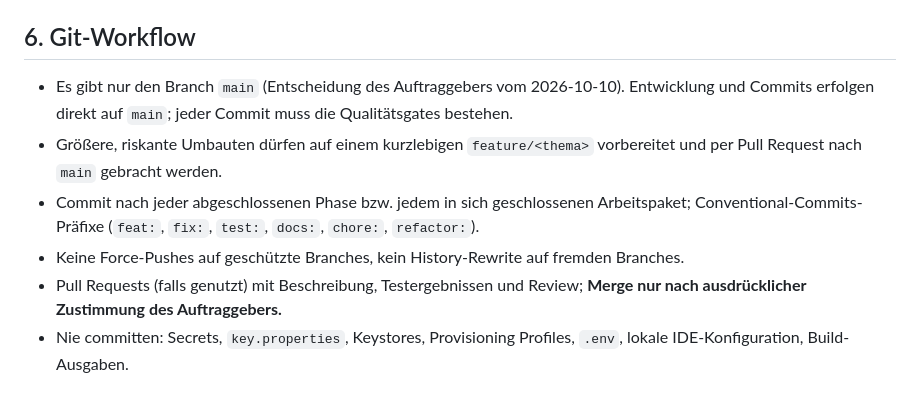
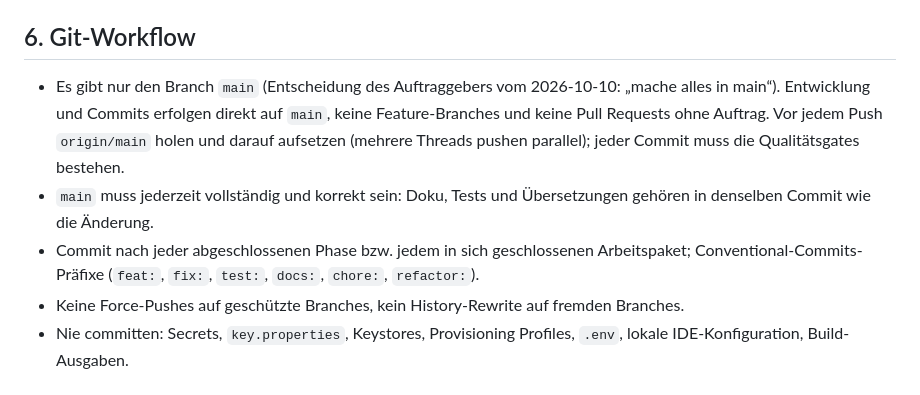
Before and after one commit to tCruk/rytmavo, a Markdown page: CLAUDE.md, the part around the change. GitHub-like rendering.

Commit message:
docs: git workflow – everything on main, no PRs
Co-Authored-By: Claude Fable 5.1 <noreply@anthropic.com>
Claude-Session: https://claude.ai/code/session_01G5CqyayHxCiBy66FzLZiLN

```diff
--- a/CLAUDE.md
+++ b/CLAUDE.md
@@ -80,17 +80,17 @@ dart run build_runner build --delete-conflicting-outputs   # nach Schema-Änderu
 ## 6. Git-Workflow
 
 - Es gibt nur den Branch `main` (Entscheidung des Auftraggebers vom
-  2026-10-10). Entwicklung und Commits erfolgen direkt auf `main`; jeder
-  Commit muss die Qualitätsgates bestehen.
-- Größere, riskante Umbauten dürfen auf einem kurzlebigen `feature/<thema>`
-  vorbereitet und per Pull Request nach `main` gebracht werden.
+  2026-10-10: „mache alles in main“). Entwicklung und Commits erfolgen direkt
+  auf `main`, keine Feature-Branches und keine Pull Requests ohne Auftrag.
+  Vor jedem Push `origin/main` holen und darauf aufsetzen (mehrere Threads
+  pushen parallel); jeder Commit muss die Qualitätsgates bestehen.
+- `main` muss jederzeit vollständig und korrekt sein: Doku, Tests und
+  Übersetzungen gehören in denselben Commit wie die Änderung.
 - Commit nach jeder abgeschlossenen Phase bzw. jedem in sich geschlossenen
   Arbeitspaket; Conventional-Commits-Präfixe (`feat:`, `fix:`, `test:`, `docs:`,
   `chore:`, `refactor:`).
 - Keine Force-Pushes auf geschützte Branches, kein History-Rewrite auf fremden
   Branches.
-- Pull Requests (falls genutzt) mit Beschreibung, Testergebnissen und Review;
-  **Merge nur nach ausdrücklicher Zustimmung des Auftraggebers.**
 - Nie committen: Secrets, `key.properties`, Keystores, Provisioning Profiles,
   `.env`, lokale IDE-Konfiguration, Build-Ausgaben.
 
```
